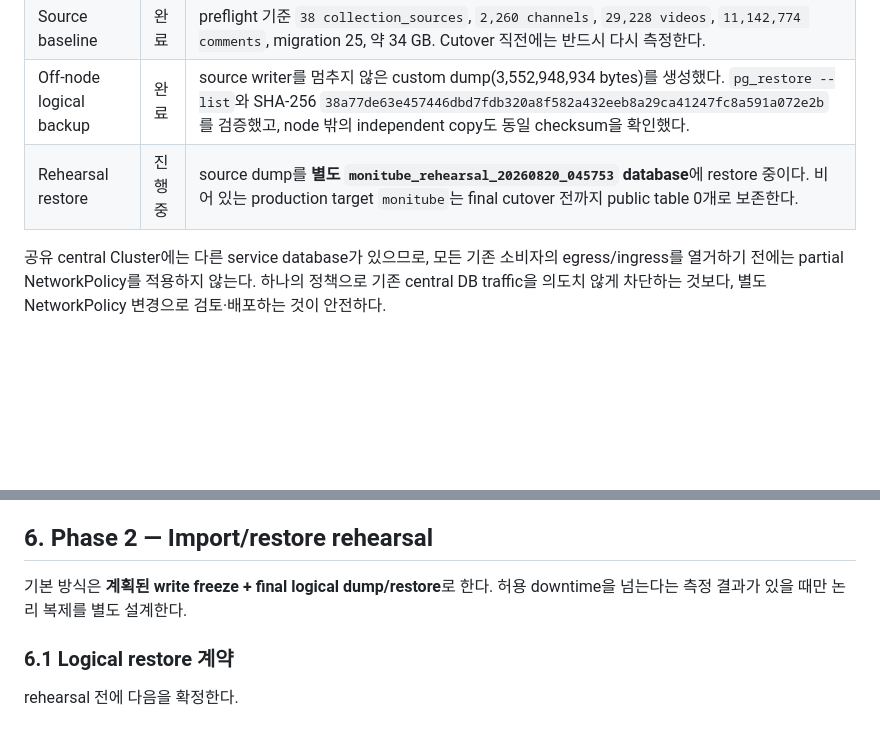
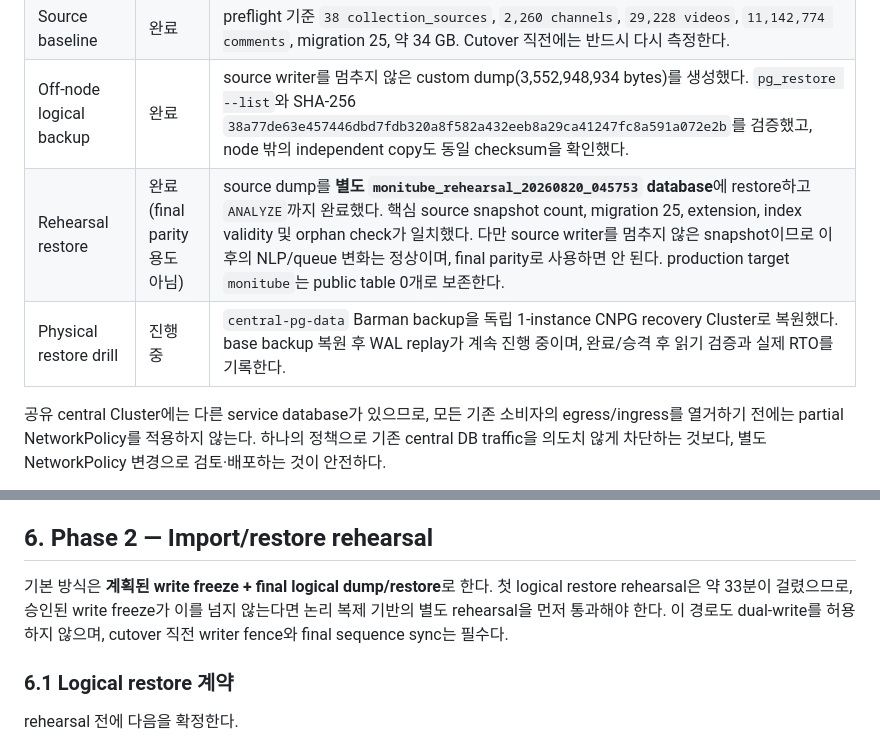
Before and after one commit to hkjeon13/monitube, a Markdown page: docs/CNPG_CENTRAL_DB_MIGRATION_PLAN_2026-08-20.md, 2 parts joined by grey strips. Drawn GitHub-style; blank space fills up the shorter version.

Commit message:
record cnpg logical restore rehearsal status

```diff
--- a/docs/CNPG_CENTRAL_DB_MIGRATION_PLAN_2026-08-20.md
+++ b/docs/CNPG_CENTRAL_DB_MIGRATION_PLAN_2026-08-20.md
@@ -51,7 +51,8 @@ final sync 없이 cutover할 수 있으므로, 중앙 DB용 runbook으로 교체
 | connection budget | 완료 | API + 3 workers의 현재 max pool은 각각 2, 합계 8이다. migration 1, reconnect reserve 8을 더해도 role limit 100 및 central max_connections 300 안이다. |
 | Source baseline | 완료 | preflight 기준 `38 collection_sources`, `2,260 channels`, `29,228 videos`, `11,142,774 comments`, migration 25, 약 34 GB. Cutover 직전에는 반드시 다시 측정한다. |
 | Off-node logical backup | 완료 | source writer를 멈추지 않은 custom dump(3,552,948,934 bytes)를 생성했다. `pg_restore --list`와 SHA-256 `38a77de63e457446dbd7fdb320a8f582a432eeb8a29ca41247fc8a591a072e2b`를 검증했고, node 밖의 independent copy도 동일 checksum을 확인했다. |
-| Rehearsal restore | 진행 중 | source dump를 **별도 `monitube_rehearsal_20260820_045753` database**에 restore 중이다. 비어 있는 production target `monitube`는 final cutover 전까지 public table 0개로 보존한다. |
+| Rehearsal restore | 완료 (final parity 용도 아님) | source dump를 **별도 `monitube_rehearsal_20260820_045753` database**에 restore하고 `ANALYZE`까지 완료했다. 핵심 source snapshot count, migration 25, extension, index validity 및 orphan check가 일치했다. 다만 source writer를 멈추지 않은 snapshot이므로 이후의 NLP/queue 변화는 정상이며, final parity로 사용하면 안 된다. production target `monitube`는 public table 0개로 보존한다. |
+| Physical restore drill | 진행 중 | `central-pg-data` Barman backup을 독립 1-instance CNPG recovery Cluster로 복원했다. base backup 복원 후 WAL replay가 계속 진행 중이며, 완료/승격 후 읽기 검증과 실제 RTO를 기록한다. |
 
 공유 central Cluster에는 다른 service database가 있으므로, 모든 기존 소비자의 egress/ingress를
 열거하기 전에는 partial NetworkPolicy를 적용하지 않는다. 하나의 정책으로 기존 central DB traffic을
@@ -168,8 +169,10 @@ daily CNPG backup 성공만으로 Monitube DB 단독 복구가 증명됐다고
 
 ## 6. Phase 2 — Import/restore rehearsal
 
-기본 방식은 **계획된 write freeze + final logical dump/restore**로 한다. 허용 downtime을
-넘는다는 측정 결과가 있을 때만 논리 복제를 별도 설계한다.
+기본 방식은 **계획된 write freeze + final logical dump/restore**로 한다. 첫 logical
+restore rehearsal은 약 33분이 걸렸으므로, 승인된 write freeze가 이를 넘지 않는다면 논리
+복제 기반의 별도 rehearsal을 먼저 통과해야 한다. 이 경로도 dual-write를 허용하지 않으며,
+cutover 직전 writer fence와 final sequence sync는 필수다.
 
 ### 6.1 Logical restore 계약
 
```
